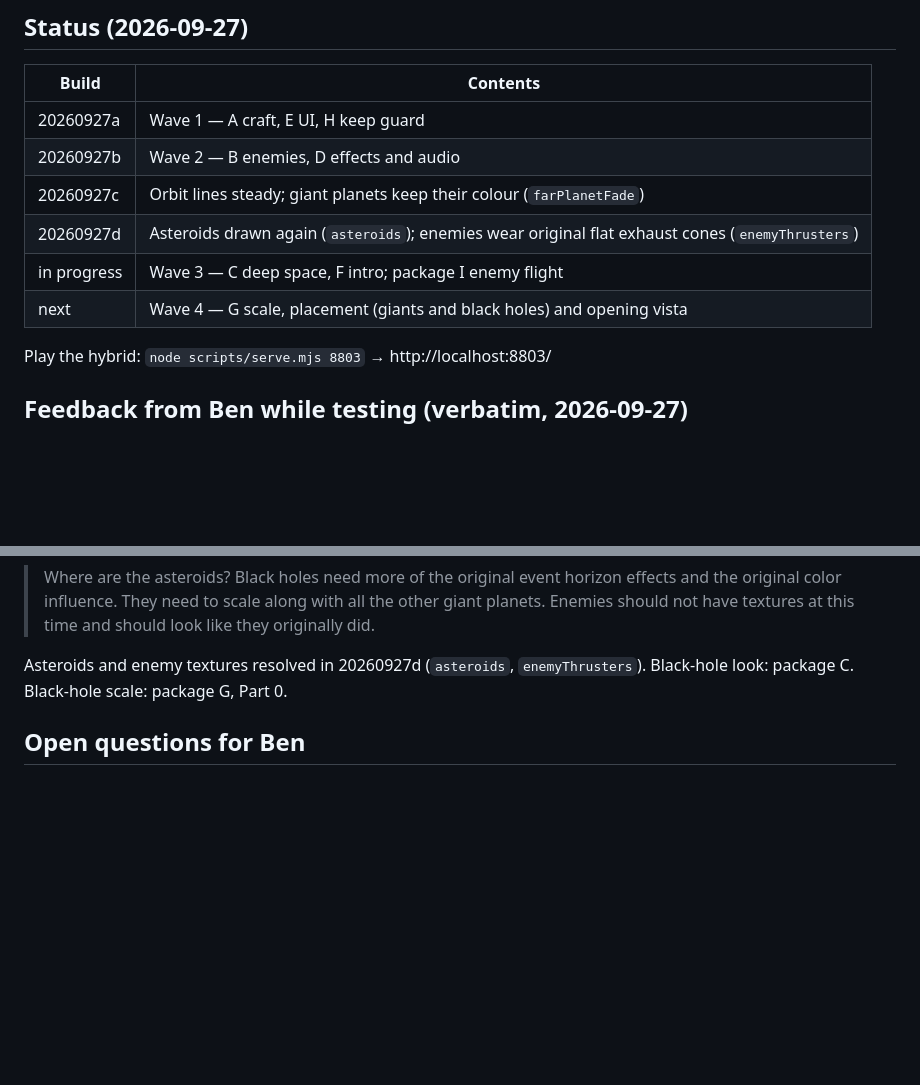
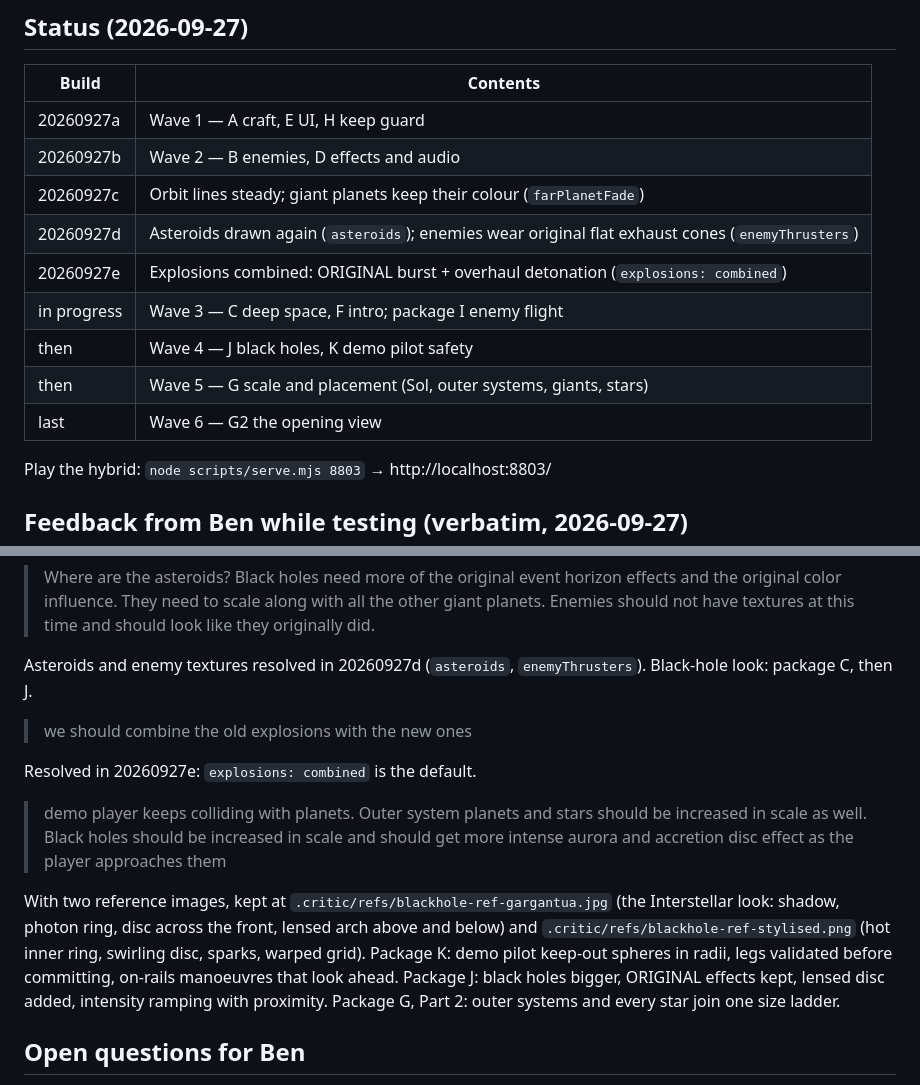
Before and after one commit to Benergy80/InterstellarSlingshot, a Markdown page: HYBRID-BRIEF.md, 2 parts joined by grey strips. GitHub-like rendering; blank space fills up the shorter version.

Commit message:
Brief: combined explosions, demo collisions, outer-system and black-hole feedback; wave plan
Co-Authored-By: Claude Fable 5.1 <noreply@anthropic.com>

```diff
--- a/HYBRID-BRIEF.md
+++ b/HYBRID-BRIEF.md
@@ -196,8 +196,11 @@ Each package lands on its own branch off the hybrid base and is merged by the in
 | 20260927b | Wave 2 — B enemies, D effects and audio |
 | 20260927c | Orbit lines steady; giant planets keep their colour (`farPlanetFade`) |
 | 20260927d | Asteroids drawn again (`asteroids`); enemies wear original flat exhaust cones (`enemyThrusters`) |
+| 20260927e | Explosions combined: ORIGINAL burst + overhaul detonation (`explosions: combined`) |
 | in progress | Wave 3 — C deep space, F intro; package I enemy flight |
-| next | Wave 4 — G scale, placement (giants and black holes) and opening vista |
+| then | Wave 4 — J black holes, K demo pilot safety |
+| then | Wave 5 — G scale and placement (Sol, outer systems, giants, stars) |
+| last | Wave 6 — G2 the opening view |
 
 Play the hybrid: `node scripts/serve.mjs 8803` → http://localhost:8803/
 
@@ -232,7 +235,23 @@ radii for every large body.
 > should not have textures at this time and should look like they originally did.
 
 Asteroids and enemy textures resolved in 20260927d (`asteroids`, `enemyThrusters`). Black-hole
-look: package C. Black-hole scale: package G, Part 0.
+look: package C, then J.
+
+> we should combine the old explosions with the new ones
+
+Resolved in 20260927e: `explosions: combined` is the default.
+
+> demo player keeps colliding with planets. Outer system planets and stars should be increased in
+> scale as well. Black holes should be increased in scale and should get more intense aurora and
+> accretion disc effect as the player approaches them
+
+With two reference images, kept at `.critic/refs/blackhole-ref-gargantua.jpg` (the Interstellar
+look: shadow, photon ring, disc across the front, lensed arch above and below) and
+`.critic/refs/blackhole-ref-stylised.png` (hot inner ring, swirling disc, sparks, warped grid).
+Package K: demo pilot keep-out spheres in radii, legs validated before committing, on-rails
+manoeuvres that look ahead. Package J: black holes bigger, ORIGINAL effects kept, lensed disc
+added, intensity ramping with proximity. Package G, Part 2: outer systems and every star join one
+size ladder.
 
 ## Open questions for Ben
 
```
